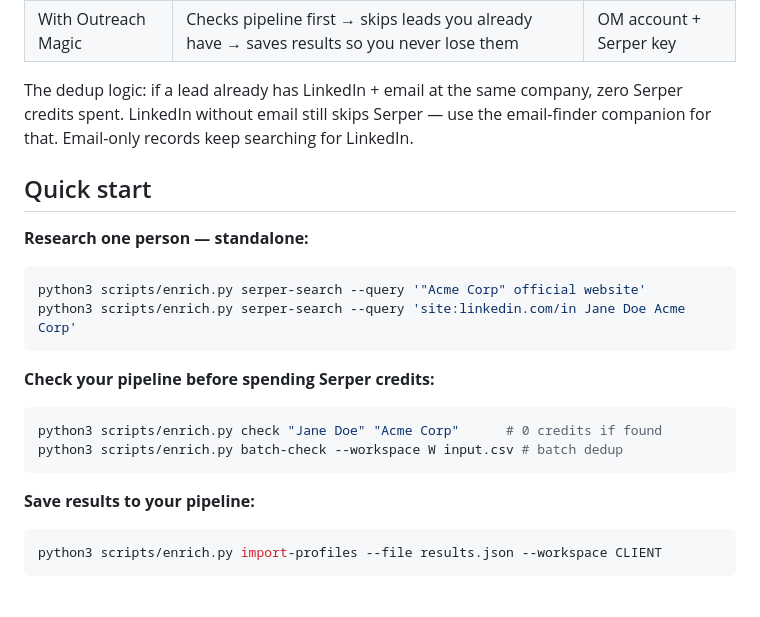
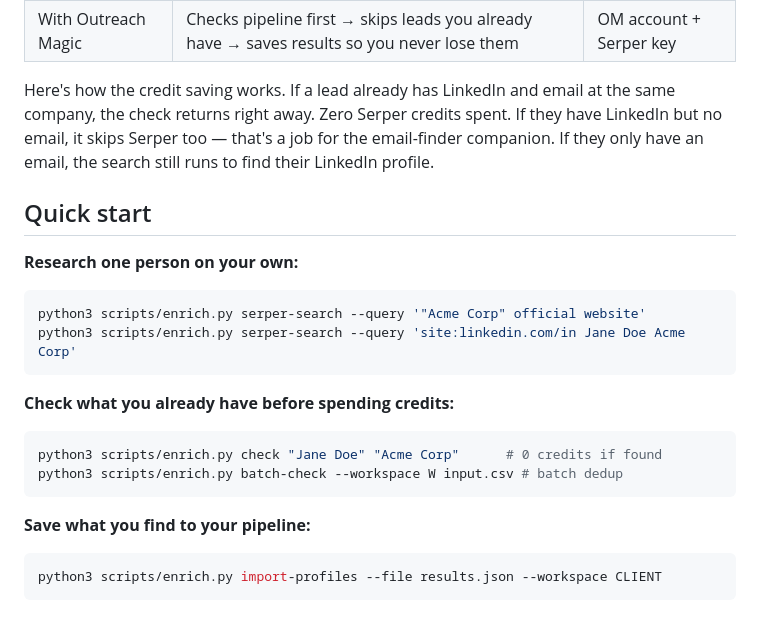
Before and after one commit to outreachmagic/outreachmagic, a Markdown page: skills/lead-enrich/README.md, the part around the change. Rendered like a GitHub page.

Commit message:
docs: natural language pass on Quick Start headers and dedup description

````diff
--- a/skills/lead-enrich/README.md
+++ b/skills/lead-enrich/README.md
@@ -30,23 +30,23 @@ Part of the [Outreach Magic skill suite](https://github.com/outreachmagic/outrea
 | Standalone | Searches Serper, extracts LinkedIn + domain + website via agent model | Just a Serper key |
 | With Outreach Magic | Checks pipeline first → skips leads you already have → saves results so you never lose them | OM account + Serper key |
 
-The dedup logic: if a lead already has LinkedIn + email at the same company, zero Serper credits spent. LinkedIn without email still skips Serper — use the email-finder companion for that. Email-only records keep searching for LinkedIn.
+Here's how the credit saving works. If a lead already has LinkedIn and email at the same company, the check returns right away. Zero Serper credits spent. If they have LinkedIn but no email, it skips Serper too — that's a job for the email-finder companion. If they only have an email, the search still runs to find their LinkedIn profile.
 
 ## Quick start
 
-**Research one person — standalone:**
+**Research one person on your own:**
 ```bash
 python3 scripts/enrich.py serper-search --query '"Acme Corp" official website'
 python3 scripts/enrich.py serper-search --query 'site:linkedin.com/in Jane Doe Acme Corp'
 ```
 
-**Check your pipeline before spending Serper credits:**
+**Check what you already have before spending credits:**
 ```bash
 python3 scripts/enrich.py check "Jane Doe" "Acme Corp"      # 0 credits if found
 python3 scripts/enrich.py batch-check --workspace W input.csv # batch dedup
 ```
 
-**Save results to your pipeline:**
+**Save what you find to your pipeline:**
 ```bash
 python3 scripts/enrich.py import-profiles --file results.json --workspace CLIENT
 ```
````
Also changed, not shown: skills/email-finder/README.md (+4 -4 lines).
